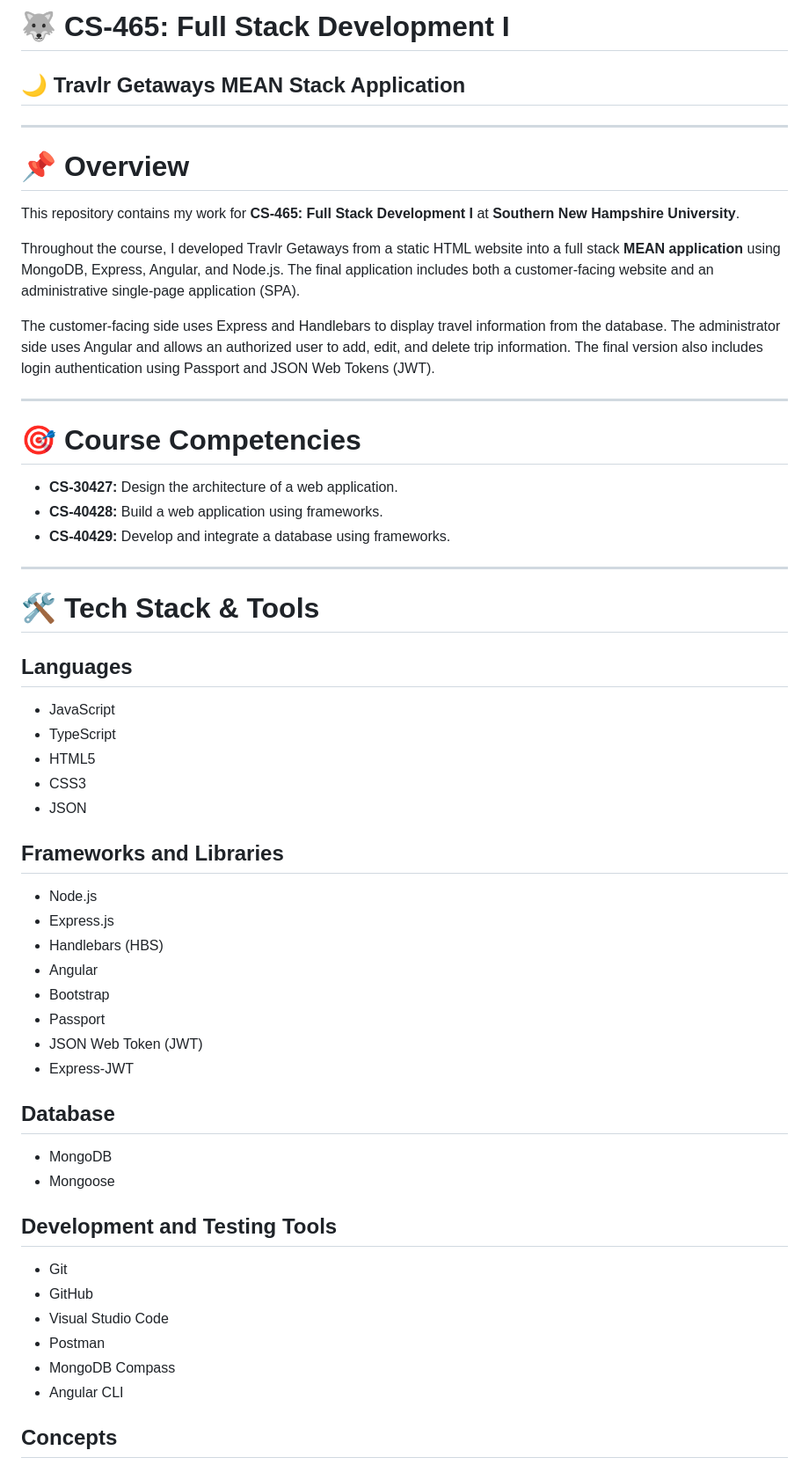
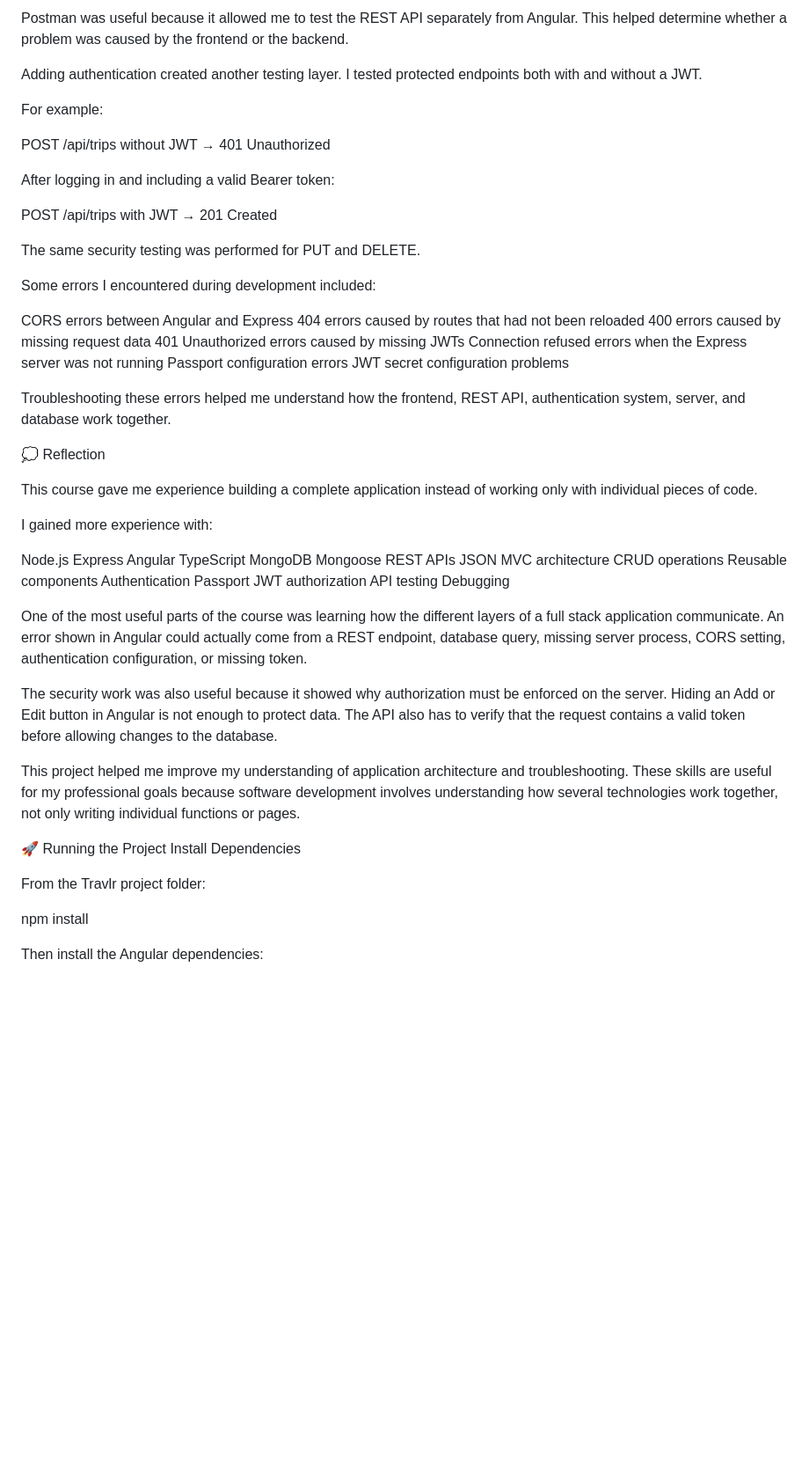
Before and after one commit to ShAd0w-R3BeL/CS-465, a Markdown page: README.md, the part around one of its changes. Shown at 88% size. Rendered like a GitHub page; blank space fills up the shorter version.

Commit message:
Revise README for project updates and testing details
Updated README to reflect changes in project structure, testing, and security implementation.

```diff
--- a/README.md
+++ b/README.md
@@ -1,61 +1,66 @@
-# 🐺 CS-465: Full Stack Development I
+Postman was useful because it allowed me to test the REST API separately from Angular. This helped determine whether a problem was caused by the frontend or the backend.
 
-## 🌙 Travlr Getaways MEAN Stack Application
+Adding authentication created another testing layer. I tested protected endpoints both with and without a JWT.
 
----
+For example:
 
-# 📌 Overview
+POST /api/trips without JWT
+→ 401 Unauthorized
 
-This repository contains my work for **CS-465: Full Stack Development I** at **Southern New Hampshire University**.
+After logging in and including a valid Bearer token:
 
-Throughout the course, I developed Travlr Getaways from a static HTML website into a full stack **MEAN application** using MongoDB, Express, Angular, and Node.js. The final application includes both a customer-facing website and an administrative single-page application (SPA).
+POST /api/trips with JWT
+→ 201 Created
 
-The customer-facing side uses Express and Handlebars to display travel information from the database. The administrator side uses Angular and allows an authorized user to add, edit, and delete trip information. The final version also includes login authentication using Passport and JSON Web Tokens (JWT).
+The same security testing was performed for PUT and DELETE.
 
----
+Some errors I encountered during development included:
 
-# 🎯 Course Competencies
+CORS errors between Angular and Express
+404 errors caused by routes that had not been reloaded
+400 errors caused by missing request data
+401 Unauthorized errors caused by missing JWTs
+Connection refused errors when the Express server was not running
+Passport configuration errors
+JWT secret configuration problems
 
-- **CS-30427:** Design the architecture of a web application.
-- **CS-40428:** Build a web application using frameworks.
-- **CS-40429:** Develop and integrate a database using frameworks.
+Troubleshooting these errors helped me understand how the frontend, REST API, authentication system, server, and database work together.
 
----
+💭 Reflection
 
-# 🛠 Tech Stack & Tools
+This course gave me experience building a complete application instead of working only with individual pieces of code.
 
-## Languages
+I gained more experience with:
 
-- JavaScript
-- TypeScript
-- HTML5
-- CSS3
-- JSON
+Node.js
+Express
+Angular
+TypeScript
+MongoDB
+Mongoose
+REST APIs
+JSON
+MVC architecture
+CRUD operations
+Reusable components
+Authentication
+Passport
+JWT authorization
+API testing
+Debugging
 
-## Frameworks and Libraries
+One of the most useful parts of the course was learning how the different layers of a full stack application communicate. An error shown in Angular could actually come from a REST endpoint, database query, missing server process, CORS setting, authentication configuration, or missing token.
 
-- Node.js
-- Express.js
-- Handlebars (HBS)
-- Angular
-- Bootstrap
-- Passport
-- JSON Web Token (JWT)
-- Express-JWT
+The security work was also useful because it showed why authorization must be enforced on the server. Hiding an Add or Edit button in Angular is not enough to protect data. The API also has to verify that the request contains a valid token before allowing changes to the database.
 
-## Database
+This project helped me improve my understanding of application architecture and troubleshooting. These skills are useful for my professional goals because software development involves understanding how several technologies work together, not only writing individual functions or pages.
 
-- MongoDB
-- Mongoose
+🚀 Running the Project
+Install Dependencies
 
-## Development and Testing Tools
+From the Travlr project folder:
 
-- Git
-- GitHub
-- Visual Studio Code
-- Postman
-- MongoDB Compass
-- Angular CLI
+npm install
 
-## Concepts
+Then install the Angular dependencies:
 
```
Also changed, not shown: other parts of README.md (+70 -138 lines).
